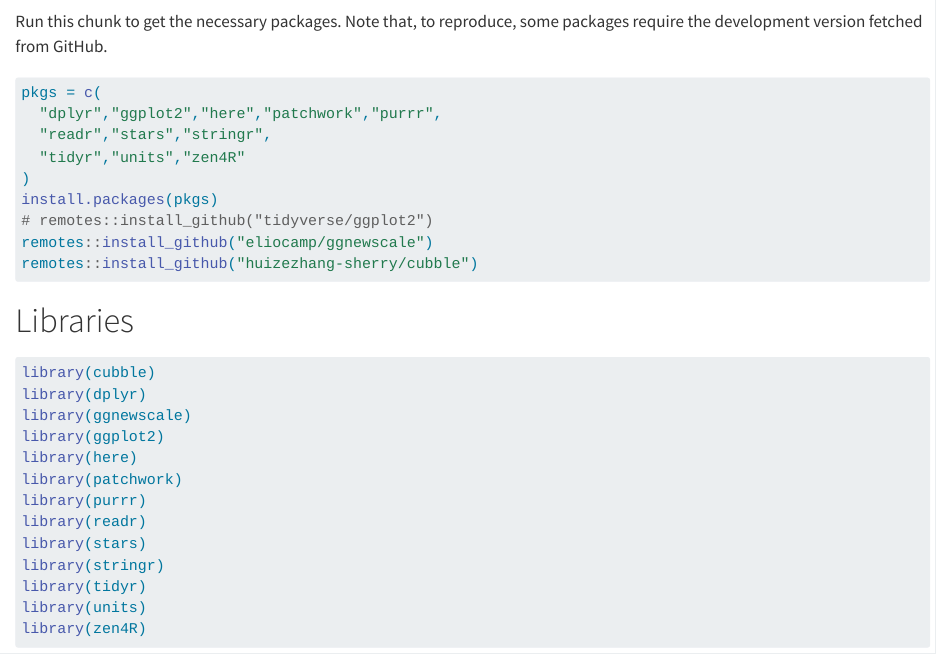
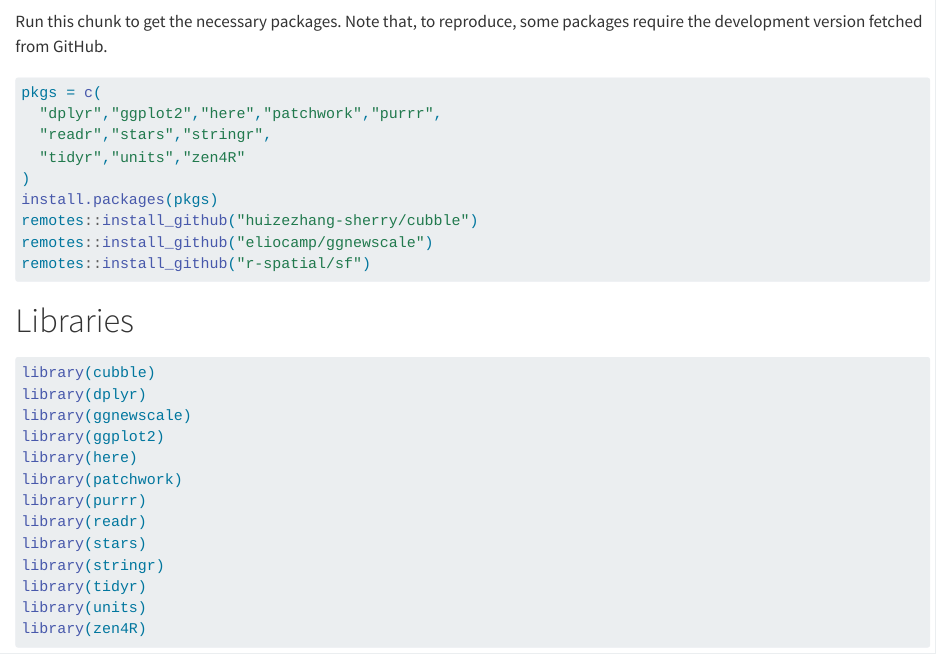
Before and after one commit to loreabad6/vdc-space-time-feats, a Quarto document (code/manuscript-figures.qmd): the page in a window 1100 px wide, from 60 px down. Rendered offline with R 4.5, knitr and Pandoc in place of Quarto, with nearby package versions; drawn as R Markdown's standard HTML page in place of the format the file asks for; code that draws random numbers runs with fixed seeds of ours; some code elsewhere in the file could not run offline.

Commit message:
Re-run with sf GitHub

````diff
--- a/code/manuscript-figures.qmd
+++ b/code/manuscript-figures.qmd
@@ -17,9 +17,9 @@ pkgs = c(
   "tidyr","units","zen4R"
 )
 install.packages(pkgs)
-# remotes::install_github("tidyverse/ggplot2")
+remotes::install_github("huizezhang-sherry/cubble")
 remotes::install_github("eliocamp/ggnewscale")
-remotes::install_github("huizezhang-sherry/cubble")
+remotes::install_github("r-spatial/sf")
 ```
 
 # Libraries
````
Also changed, not shown: code/manuscript-figures.md, code/manuscript-figures_files/figure-commonmark/unnamed-chunk-6-1.png.
